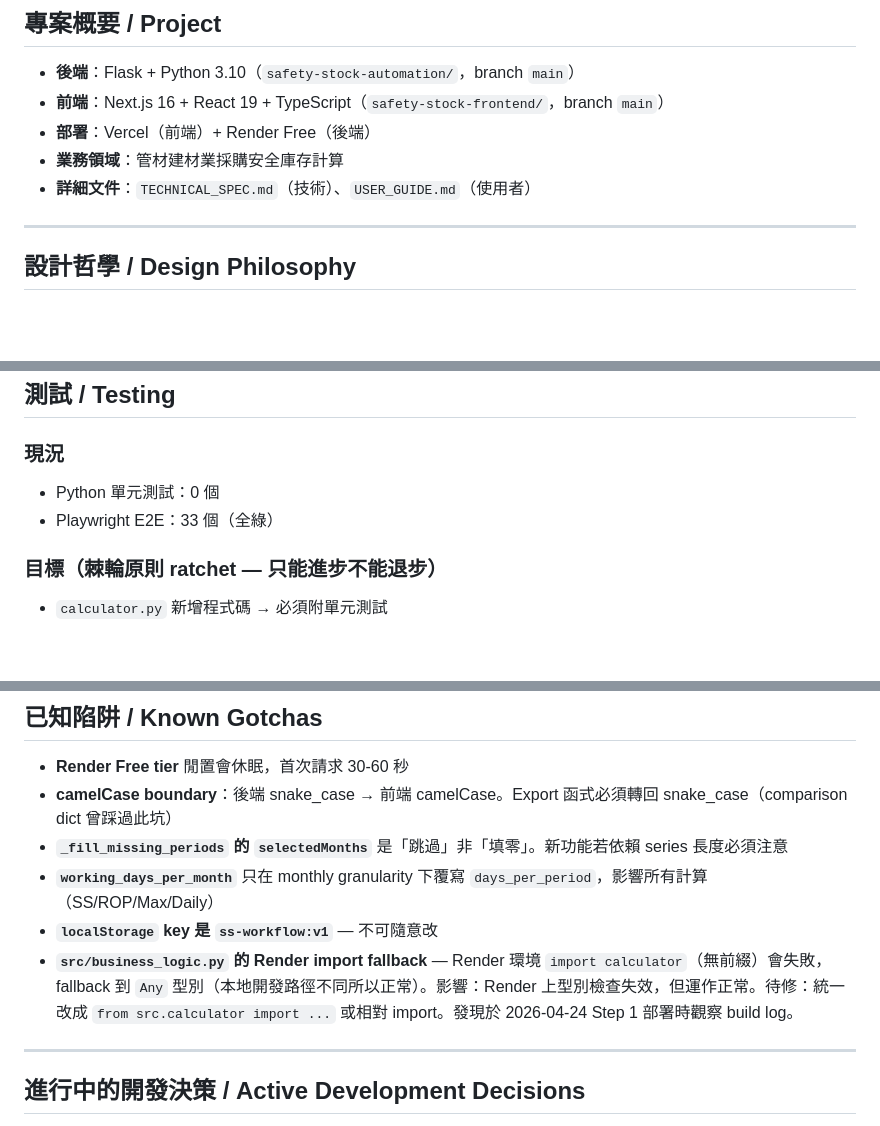
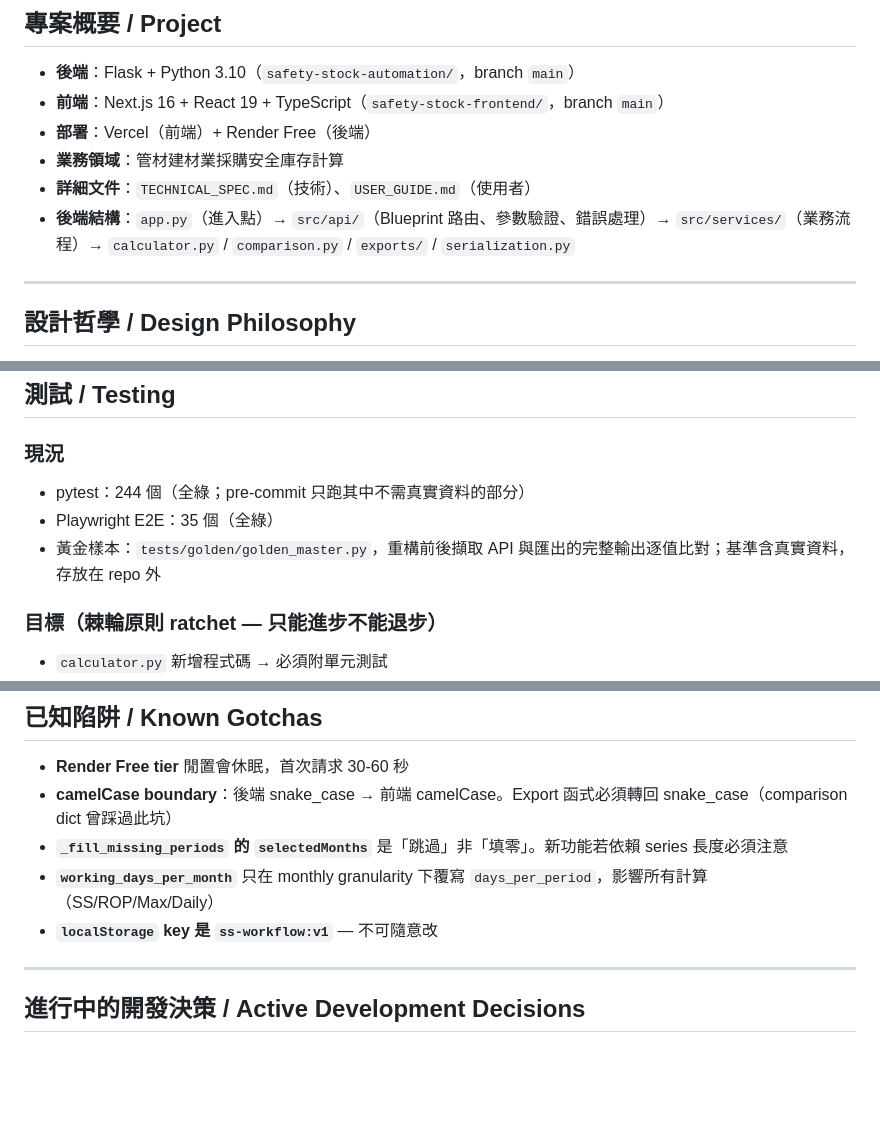
Before and after one commit to a5501020102-wq/safety-stock-automation, a Markdown page: CLAUDE.md, 3 parts joined by grey strips. Rendered like a GitHub page; blank space fills up the shorter version.

Commit message:
docs: 更新 CLAUDE.md 的後端結構、測試現況與已修正的陷阱
- 新增後端分層說明，對應階段 1 重構後的檔案位置
- 測試現況從「0 個單元測試 / 33 個 E2E」更新為實際的 244 / 35，並記錄黃金樣本工具
- 移除 business_logic.py Render import fallback 的陷阱：該檔已拆分，新模組全部改用正確的 import

Co-Authored-By: Claude Opus 5.5 <noreply@anthropic.com>

```diff
--- a/CLAUDE.md
+++ b/CLAUDE.md
@@ -11,6 +11,7 @@
 - **部署**：Vercel（前端）+ Render Free（後端）
 - **業務領域**：管材建材業採購安全庫存計算
 - **詳細文件**：`TECHNICAL_SPEC.md`（技術）、`USER_GUIDE.md`（使用者）
+- **後端結構**：`app.py`（進入點）→ `src/api/`（Blueprint 路由、參數驗證、錯誤處理）→ `src/services/`（業務流程）→ `calculator.py` / `comparison.py` / `exports/` / `serialization.py`
 
 ---
 
@@ -101,8 +102,9 @@
 ## 測試 / Testing
 
 ### 現況
-- Python 單元測試：0 個
-- Playwright E2E：33 個（全綠）
+- pytest：244 個（全綠；pre-commit 只跑其中不需真實資料的部分）
+- Playwright E2E：35 個（全綠）
+- 黃金樣本：`tests/golden/golden_master.py`，重構前後擷取 API 與匯出的完整輸出逐值比對；基準含真實資料，存放在 repo 外
 
 ### 目標（棘輪原則 ratchet — 只能進步不能退步）
 - `calculator.py` 新增程式碼 → 必須附單元測試
@@ -151,7 +153,6 @@
 - **`_fill_missing_periods` 的 `selectedMonths`** 是「跳過」非「填零」。新功能若依賴 series 長度必須注意
 - **`working_days_per_month`** 只在 monthly granularity 下覆寫 `days_per_period`，影響所有計算（SS/ROP/Max/Daily）
 - **`localStorage` key 是 `ss-workflow:v1`** — 不可隨意改
-- **`src/business_logic.py` 的 Render import fallback** — Render 環境 `import calculator`（無前綴）會失敗，fallback 到 `Any` 型別（本地開發路徑不同所以正常）。影響：Render 上型別檢查失效，但運作正常。待修：統一改成 `from src.calculator import ...` 或相對 import。發現於 2026-04-24 Step 1 部署時觀察 build log。
 
 ---
 
```
